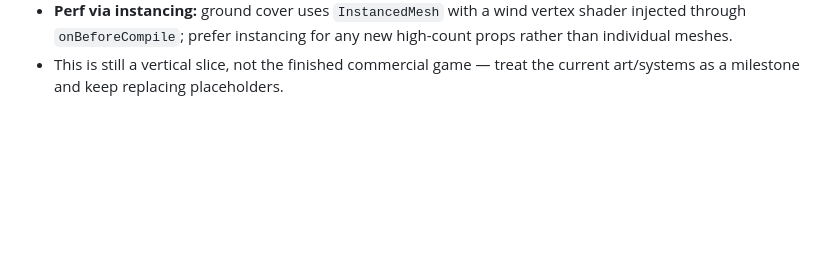
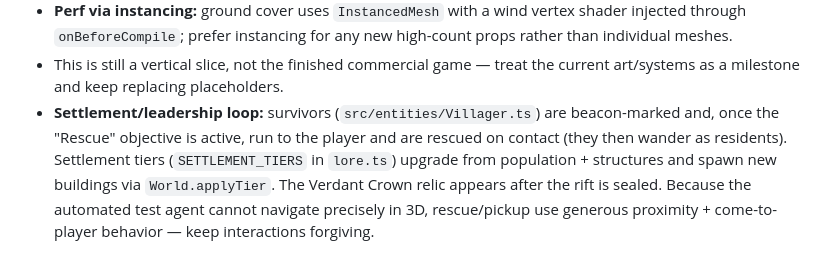
Before and after one commit to shatteredgroundalbum-ops/blockforge_kingdoms, a Markdown page: AGENTS.md, the part around the change. Drawn GitHub-style; blank space fills up the shorter version.

Commit message:
Document settlement/leadership loop in AGENTS.md
Co-authored-by: shatteredgroundalbum-ops <shatteredgroundalbum-ops@users.noreply.github.com>

```diff
--- a/AGENTS.md
+++ b/AGENTS.md
@@ -82,3 +82,11 @@ Use `pnpm` (there is a `pnpm-lock.yaml`).
   high-count props rather than individual meshes.
 - This is still a vertical slice, not the finished commercial game — treat the
   current art/systems as a milestone and keep replacing placeholders.
+- **Settlement/leadership loop:** survivors (`src/entities/Villager.ts`) are
+  beacon-marked and, once the "Rescue" objective is active, run to the player
+  and are rescued on contact (they then wander as residents). Settlement tiers
+  (`SETTLEMENT_TIERS` in `lore.ts`) upgrade from population + structures and
+  spawn new buildings via `World.applyTier`. The Verdant Crown relic appears
+  after the rift is sealed. Because the automated test agent cannot navigate
+  precisely in 3D, rescue/pickup use generous proximity + come-to-player
+  behavior — keep interactions forgiving.
```
